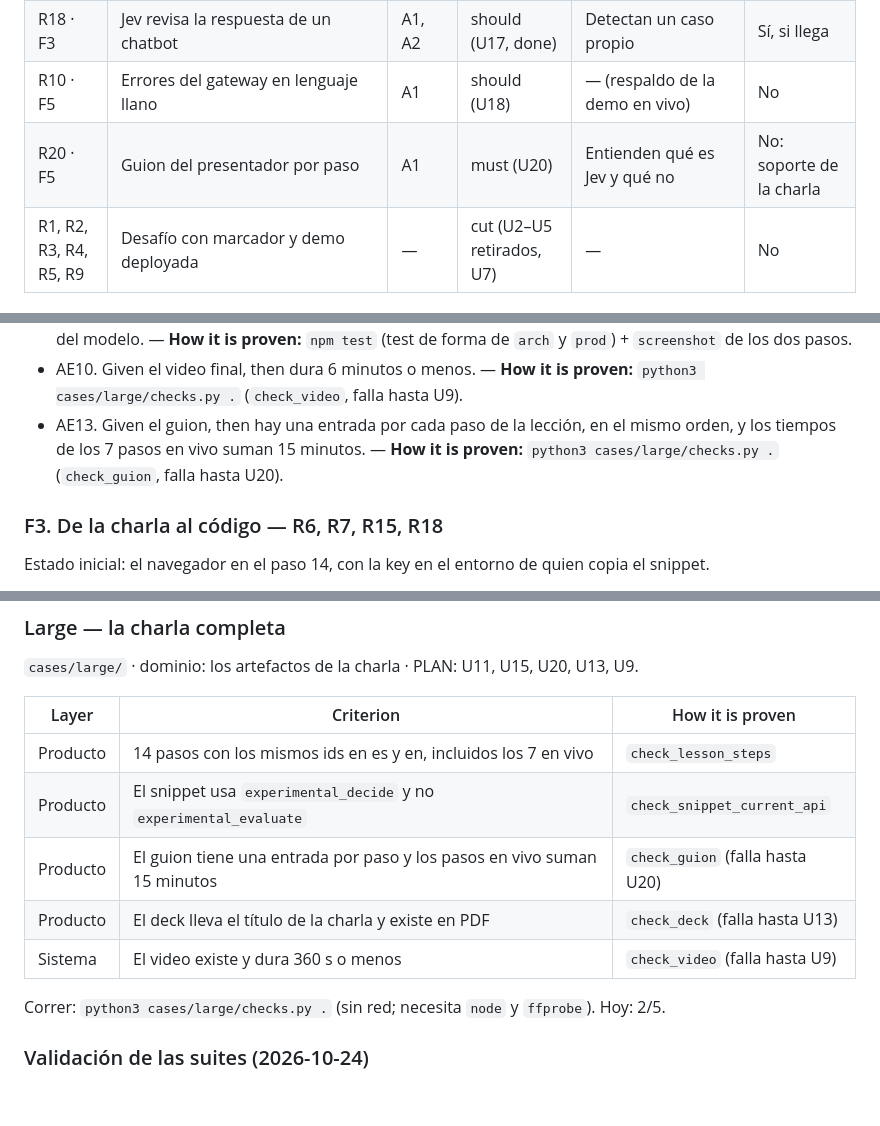
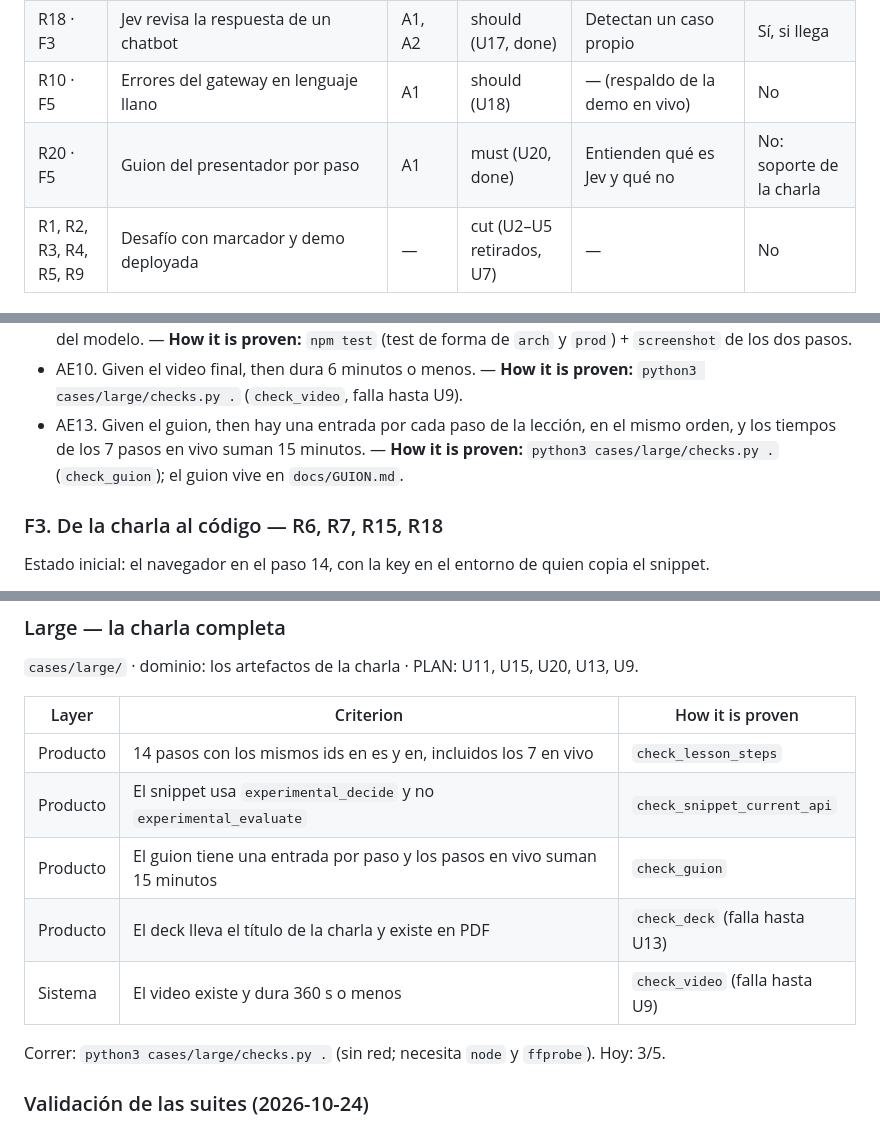
Before and after one commit to gmassello/jev, a Markdown page: docs/USE-CASES.md, 3 parts joined by grey strips. GitHub-like rendering; blank space fills up the shorter version.

```diff
--- a/docs/USE-CASES.md
+++ b/docs/USE-CASES.md
@@ -17,7 +17,7 @@ El sistema es el playground local (`index.html` + `copy.js` + `server.js` → AI
 | R10 · F5 | Demo grabada de hasta 6 minutos con el avatar | A2, A3 | must (U9) | Pueden integrarlo solos | Es el video |
 | R18 · F3 | Jev revisa la respuesta de un chatbot | A1, A2 | should (U17, done) | Detectan un caso propio | Sí, si llega |
 | R10 · F5 | Errores del gateway en lenguaje llano | A1 | should (U18) | — (respaldo de la demo en vivo) | No |
-| R20 · F5 | Guion del presentador por paso | A1 | must (U20) | Entienden qué es Jev y qué no | No: soporte de la charla |
+| R20 · F5 | Guion del presentador por paso | A1 | must (U20, done) | Entienden qué es Jev y qué no | No: soporte de la charla |
 | R1, R2, R3, R4, R5, R9 | Desafío con marcador y demo deployada | — | cut (U2–U5 retirados, U7) | — | No |
 
 
@@ -43,7 +43,7 @@ Criterios de aceptación:
 - AE11. Given la respuesta del paso "Cuando Jev duda", then la probabilidad de cada opción y la confianza se muestran como valores distintos. — **How it is proven:** `python3 cases/small/checks.py http://localhost:3001` (`check_confidence_and_cost`) + `screenshot` del paso 7.
 - AE12. Given los pasos de arquitectura y de producción, then se ven el recorrido navegador → server → AI Gateway → Jev, las tres opciones para llamar a Jev, la compuerta de decisión y la checklist con la versión fija del modelo. — **How it is proven:** `npm test` (test de forma de `arch` y `prod`) + `screenshot` de los dos pasos.
 - AE10. Given el video final, then dura 6 minutos o menos. — **How it is proven:** `python3 cases/large/checks.py .` (`check_video`, falla hasta U9).
-- AE13. Given el guion, then hay una entrada por cada paso de la lección, en el mismo orden, y los tiempos de los 7 pasos en vivo suman 15 minutos. — **How it is proven:** `python3 cases/large/checks.py .` (`check_guion`, falla hasta U20).
+- AE13. Given el guion, then hay una entrada por cada paso de la lección, en el mismo orden, y los tiempos de los 7 pasos en vivo suman 15 minutos. — **How it is proven:** `python3 cases/large/checks.py .` (`check_guion`); el guion vive en `docs/GUION.md`.
 
 ### F3. De la charla al código — R6, R7, R15, R18
 
@@ -97,11 +97,11 @@ Correr: `python3 cases/medium/checks.py http://localhost:3001` (12 llamadas real
 |---|---|---|
 | Producto | 14 pasos con los mismos ids en es y en, incluidos los 7 en vivo | `check_lesson_steps` |
 | Producto | El snippet usa `experimental_decide` y no `experimental_evaluate` | `check_snippet_current_api` |
-| Producto | El guion tiene una entrada por paso y los pasos en vivo suman 15 minutos | `check_guion` (falla hasta U20) |
+| Producto | El guion tiene una entrada por paso y los pasos en vivo suman 15 minutos | `check_guion` |
 | Producto | El deck lleva el título de la charla y existe en PDF | `check_deck` (falla hasta U13) |
 | Sistema | El video existe y dura 360 s o menos | `check_video` (falla hasta U9) |
 
-Correr: `python3 cases/large/checks.py .` (sin red; necesita `node` y `ffprobe`). Hoy: 2/5.
+Correr: `python3 cases/large/checks.py .` (sin red; necesita `node` y `ffprobe`). Hoy: 3/5.
 
 ### Validación de las suites (2026-10-24)
 - **Contra algo que funciona:** un server mínimo escrito desde los SPEC (fuera del repo) da 7/7 en el chico y 7/7 en el mediano; un repo armado desde `cases/large/SPEC.md` da 5/5.
```
Also changed, not shown: docs/GUION.md (added, +70 -0 lines), docs/PLAN.md (+1 -1 lines).
